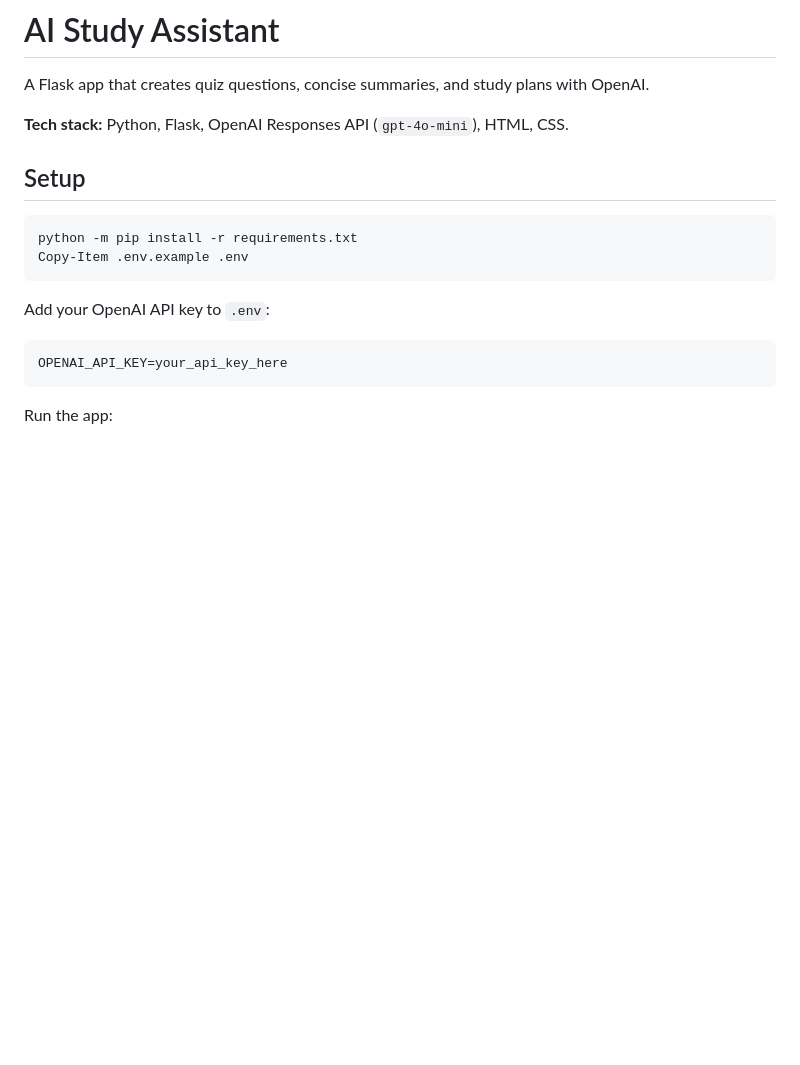
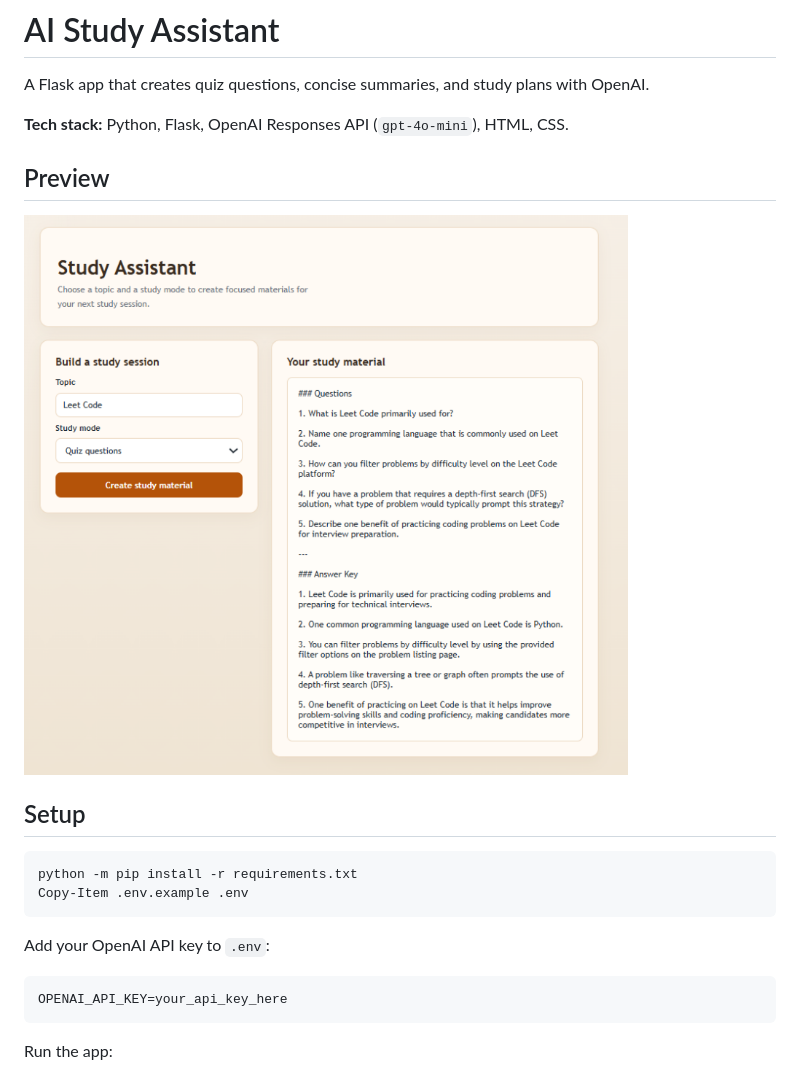
Before and after one commit to suvrazastrovision/ai_study_assistant, a Markdown page: README.md, the part around the change. Rendered like a GitHub page; pictures changed too: screenshots/study-assistant.png (added); blank space fills up the shorter version.

```diff
--- a/README.md
+++ b/README.md
@@ -3,6 +3,10 @@
 A Flask app that creates quiz questions, concise summaries, and study plans with OpenAI.
 
 **Tech stack:** Python, Flask, OpenAI Responses API (`gpt-4o-mini`), HTML, CSS.
+
+## Preview
+
+![AI Study Assistant showing generated quiz questions](screenshots/study-assistant.png)
 
 ## Setup
 
```
